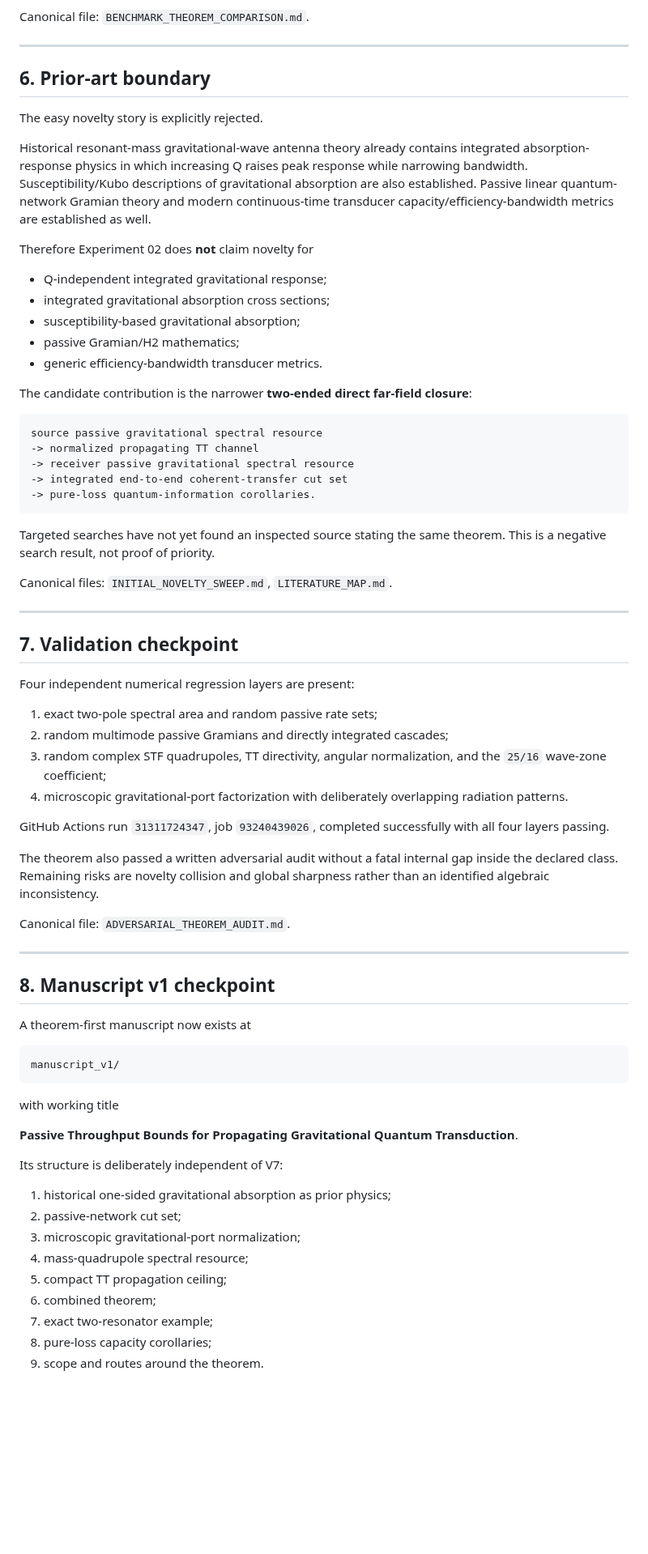
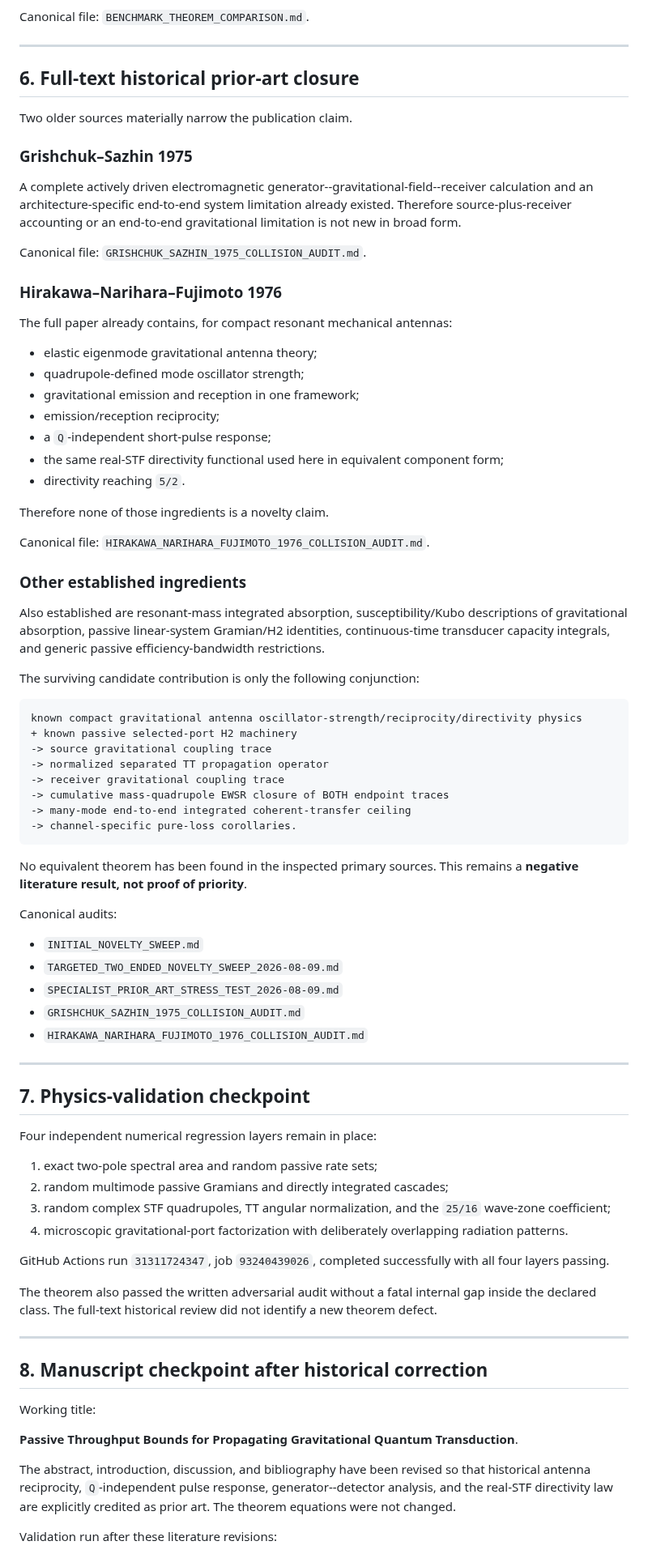
Before and after one commit to Kajin-0/gedanken, a Markdown page: experiments/02-passive-gravitational-throughput/CURRENT_STATE.md, the part around one of its changes. Shown at 81% size. Drawn GitHub-style; blank space fills up the shorter version.

Commit message:
Close Hirakawa prior-art gate in canonical state

````diff
--- a/experiments/02-passive-gravitational-throughput/CURRENT_STATE.md
+++ b/experiments/02-passive-gravitational-throughput/CURRENT_STATE.md
@@ -239,74 +252,83 @@ Canonical file: `BENCHMARK_THEOREM_COMPARISON.md`.
 
 ---
 
-## 6. Prior-art boundary
+## 6. Full-text historical prior-art closure
 
-The easy novelty story is explicitly rejected.
+Two older sources materially narrow the publication claim.
 
-Historical resonant-mass gravitational-wave antenna theory already contains integrated absorption-response physics in which increasing Q raises peak response while narrowing bandwidth. Susceptibility/Kubo descriptions of gravitational absorption are also established. Passive linear quantum-network Gramian theory and modern continuous-time transducer capacity/efficiency-bandwidth metrics are established as well.
+### Grishchuk–Sazhin 1975
 
-Therefore Experiment 02 does **not** claim novelty for
+A complete actively driven electromagnetic generator--gravitational-field--receiver calculation and an architecture-specific end-to-end system limitation already existed. Therefore source-plus-receiver accounting or an end-to-end gravitational limitation is not new in broad form.
 
-- Q-independent integrated gravitational response;
-- integrated gravitational absorption cross sections;
-- susceptibility-based gravitational absorption;
-- passive Gramian/H2 mathematics;
-- generic efficiency-bandwidth transducer metrics.
+Canonical file: `GRISHCHUK_SAZHIN_1975_COLLISION_AUDIT.md`.
 
-The candidate contribution is the narrower **two-ended direct far-field closure**:
+### Hirakawa–Narihara–Fujimoto 1976
+
+The full paper already contains, for compact resonant mechanical antennas:
+
+- elastic eigenmode gravitational antenna theory;
+- quadrupole-defined mode oscillator strength;
+- gravitational emission and reception in one framework;
+- emission/reception reciprocity;
+- a `Q`-independent short-pulse response;
+- the same real-STF directivity functional used here in equivalent component form;
+- directivity reaching `5/2`.
+
+Therefore none of those ingredients is a novelty claim.
+
+Canonical file: `HIRAKAWA_NARIHARA_FUJIMOTO_1976_COLLISION_AUDIT.md`.
+
+### Other established ingredients
+
+Also established are resonant-mass integrated absorption, susceptibility/Kubo descriptions of gravitational absorption, passive linear-system Gramian/H2 identities, continuous-time transducer capacity integrals, and generic passive efficiency-bandwidth restrictions.
+
+The surviving candidate contribution is only the following conjunction:
 
 ```text
-source passive gravitational spectral resource
--> normalized propagating TT channel
--> receiver passive gravitational spectral resource
--> integrated end-to-end coherent-transfer cut set
--> pure-loss quantum-information corollaries.
+known compact gravitational antenna oscillator-strength/reciprocity/directivity physics
++ known passive selected-port H2 machinery
+-> source gravitational coupling trace
+-> normalized separated TT propagation operator
+-> receiver gravitational coupling trace
+-> cumulative mass-quadrupole EWSR closure of BOTH endpoint traces
+-> many-mode end-to-end integrated coherent-transfer ceiling
+-> channel-specific pure-loss corollaries.
 ```
 
-Targeted searches have not yet found an inspected source stating the same theorem. This is a negative search result, not proof of priority.
+No equivalent theorem has been found in the inspected primary sources. This remains a **negative literature result, not proof of priority**.
 
-Canonical files: `INITIAL_NOVELTY_SWEEP.md`, `LITERATURE_MAP.md`.
+Canonical audits:
+
+- `INITIAL_NOVELTY_SWEEP.md`
+- `TARGETED_TWO_ENDED_NOVELTY_SWEEP_2026-08-09.md`
+- `SPECIALIST_PRIOR_ART_STRESS_TEST_2026-08-09.md`
+- `GRISHCHUK_SAZHIN_1975_COLLISION_AUDIT.md`
+- `HIRAKAWA_NARIHARA_FUJIMOTO_1976_COLLISION_AUDIT.md`
 
 ---
 
-## 7. Validation checkpoint
+## 7. Physics-validation checkpoint
 
-Four independent numerical regression layers are present:
+Four independent numerical regression layers remain in place:
 
 1. exact two-pole spectral area and random passive rate sets;
 2. random multimode passive Gramians and directly integrated cascades;
-3. random complex STF quadrupoles, TT directivity, angular normalization, and the `25/16` wave-zone coefficient;
+3. random complex STF quadrupoles, TT angular normalization, and the `25/16` wave-zone coefficient;
 4. microscopic gravitational-port factorization with deliberately overlapping radiation patterns.
 
 GitHub Actions run `31311724347`, job `93240439026`, completed successfully with all four layers passing.
 
-The theorem also passed a written adversarial audit without a fatal internal gap inside the declared class. Remaining risks are novelty collision and global sharpness rather than an identified algebraic inconsistency.
-
-Canonical file: `ADVERSARIAL_THEOREM_AUDIT.md`.
+The theorem also passed the written adversarial audit without a fatal internal gap inside the declared class. The full-text historical review did not identify a new theorem defect.
 
 ---
 
-## 8. Manuscript v1 checkpoint
+## 8. Manuscript checkpoint after historical correction
 
-A theorem-first manuscript now exists at
-
-```text
-manuscript_v1/
-```
-
-with working title
+Working title:
 
 **Passive Throughput Bounds for Propagating Gravitational Quantum Transduction**.
 
-Its structure is deliberately independent of V7:
+The abstract, introduction, discussion, and bibliography have been revised so that historical antenna reciprocity, `Q`-independent pulse response, generator--detector analysis, and the real-STF directivity law are explicitly credited as prior art. The theorem equations were not changed.
 
-1. historical one-sided gravitational absorption as prior physics;
-2. passive-network cut set;
-3. microscopic gravitational-port normalization;
-4. mass-quadrupole spectral resource;
-5. compact TT propagation ceiling;
-6. combined theorem;
-7. exact two-resonator example;
-8. pure-loss capacity corollaries;
-9. scope and routes around the theorem.
+Validation run after these literature revisions:
 
````
Also changed, not shown: other parts of experiments/02-passive-gravitational-throughput/CURRENT_STATE.md (+55 -42 lines).
